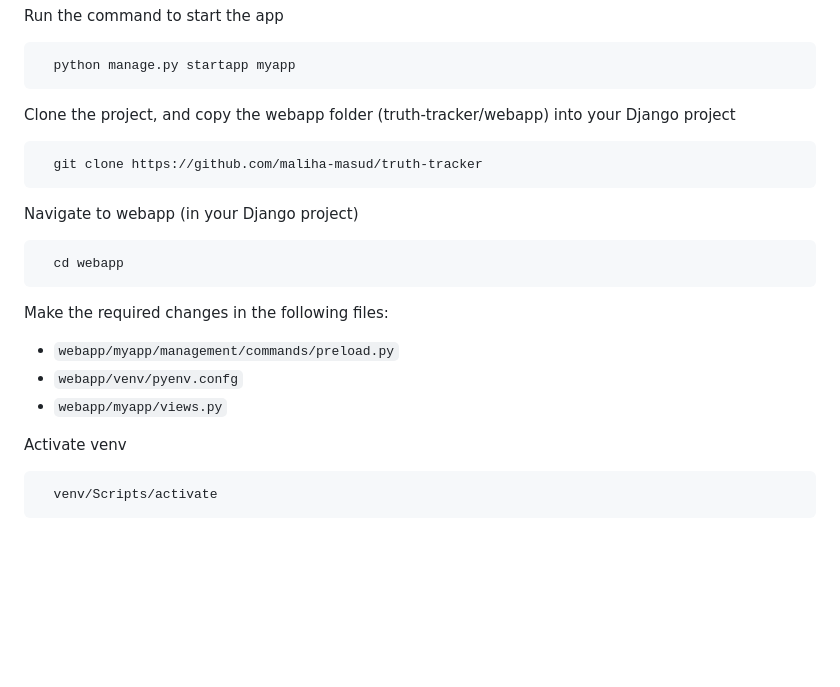
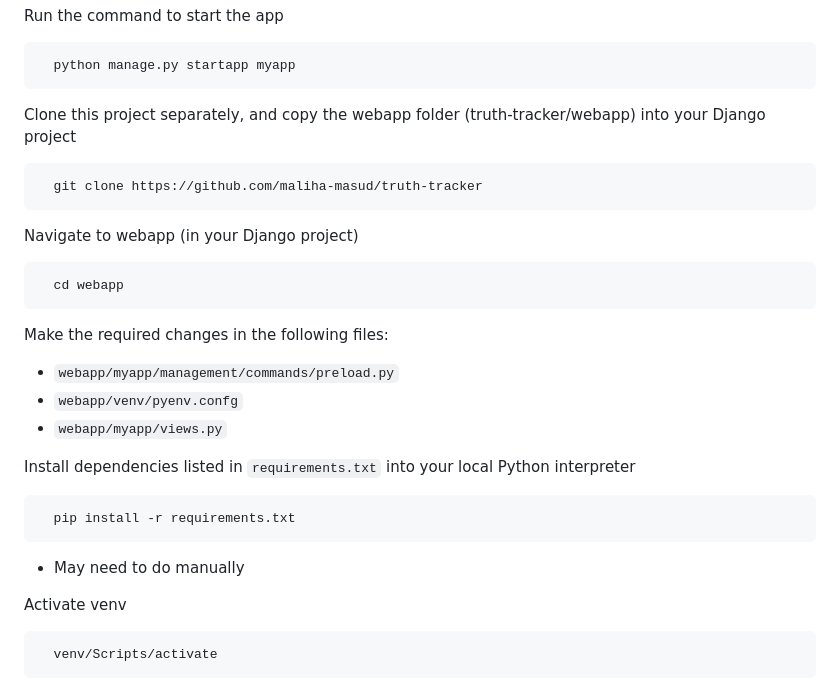
Before and after one commit to maliha-masud/truth-tracker, a Markdown page: README.md, the part around the change. Drawn GitHub-style; blank space fills up the shorter version.

````diff
--- a/README.md
+++ b/README.md
@@ -123,7 +123,7 @@ Run the command to start the app
   python manage.py startapp myapp
 ```
 
-Clone the project, and copy the webapp folder (truth-tracker/webapp) into your Django project
+Clone this project separately, and copy the webapp folder (truth-tracker/webapp) into your Django project
 
 ```bash
   git clone https://github.com/maliha-masud/truth-tracker
@@ -139,6 +139,13 @@ Make the required changes in the following files:
 - `webapp/myapp/management/commands/preload.py`
 - `webapp/venv/pyenv.confg`
 - `webapp/myapp/views.py`
+
+Install dependencies listed in `requirements.txt` into your local Python interpreter
+
+```bash
+  pip install -r requirements.txt
+```
+- May need to do manually
 
 Activate venv
 
````
